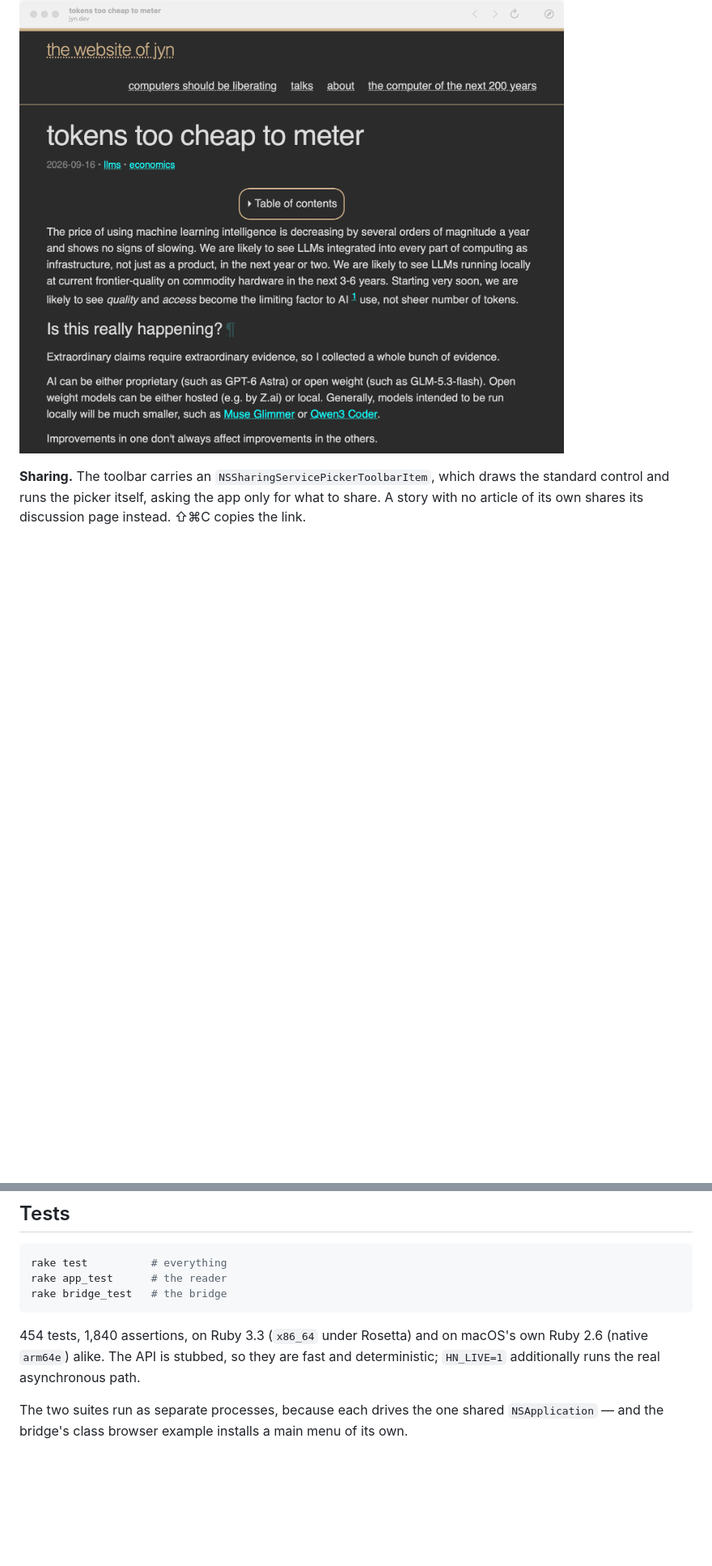
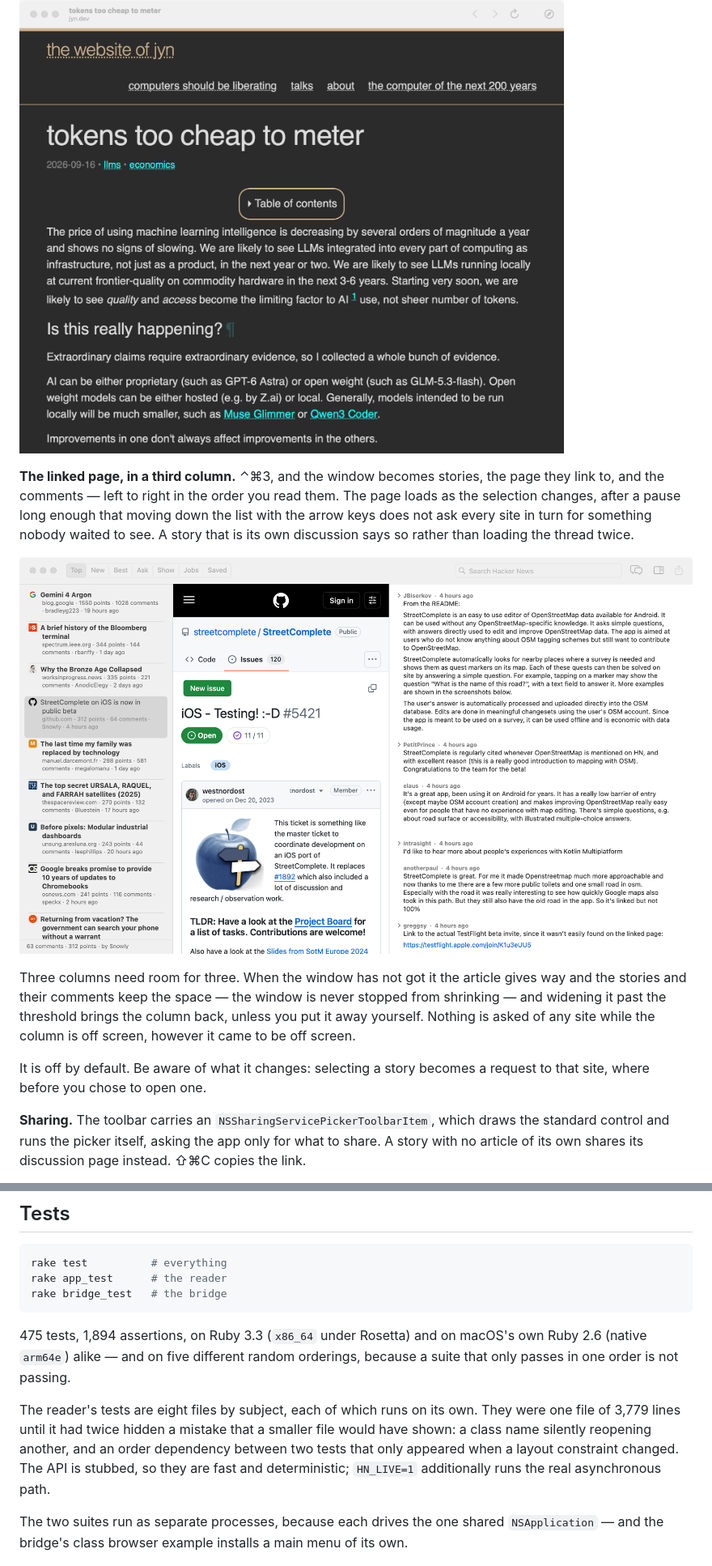
Before and after one commit to Dennis-Kluge/MacRuby-Hacker-News, a Markdown page: README.md, 2 parts joined by grey strips. Shown at 81% size. GitHub-like rendering; pictures changed too: docs/hackernews_three_column.png (added); blank space fills up the shorter version.

Commit message:
Release 1.1
Since 1.0: saving articles and exporting them as Markdown, JSON, OPML or
browser bookmarks; search, with a sort and a date range; a third column
showing the page a story links to; a title bar carrying controls and
nothing else, with the status line moved under the story list where it
is no longer truncated by the toolbar beside it.

The README gains the third column and a note on what the suite will and
will not touch.

Co-Authored-By: Claude Opus 5 <noreply@anthropic.com>

````diff
--- a/README.md
+++ b/README.md
@@ -113,6 +113,24 @@ always leaves the app regardless.
 
 ![the built-in reader](docs/hackernews_reader.png)
 
+**The linked page, in a third column.** ⌃⌘3, and the window becomes stories,
+the page they link to, and the comments — left to right in the order you read
+them. The page loads as the selection changes, after a pause long enough that
+moving down the list with the arrow keys does not ask every site in turn for
+something nobody waited to see. A story that is its own discussion says so
+rather than loading the thread twice.
+
+![three columns](docs/hackernews_three_column.png)
+
+Three columns need room for three. When the window has not got it the article
+gives way and the stories and their comments keep the space — the window is
+never stopped from shrinking — and widening it past the threshold brings the
+column back, unless you put it away yourself. Nothing is asked of any site
+while the column is off screen, however it came to be off screen.
+
+It is off by default. Be aware of what it changes: selecting a story becomes a
+request to that site, where before you chose to open one.
+
 **Sharing.** The toolbar carries an `NSSharingServicePickerToolbarItem`, which
 draws the standard control and runs the picker itself, asking the app only for
 what to share. A story with no article of its own shares its discussion page
@@ -233,8 +258,15 @@ rake app_test      # the reader
 rake bridge_test   # the bridge
 ```
 
-454 tests, 1,840 assertions, on Ruby 3.3 (`x86_64` under Rosetta) and on
-macOS's own Ruby 2.6 (native `arm64e`) alike. The API is stubbed, so they are fast and
+475 tests, 1,894 assertions, on Ruby 3.3 (`x86_64` under Rosetta) and on
+macOS's own Ruby 2.6 (native `arm64e`) alike — and on five different random
+orderings, because a suite that only passes in one order is not passing.
+
+The reader's tests are eight files by subject, each of which runs on its own.
+They were one file of 3,779 lines until it had twice hidden a mistake that a
+smaller file would have shown: a class name silently reopening another, and an
+order dependency between two tests that only appeared when a layout constraint
+changed. The API is stubbed, so they are fast and
 deterministic; `HN_LIVE=1` additionally runs the real asynchronous path.
 
 The two suites run as separate processes, because each drives the one shared
````
Also changed, not shown: other parts of README.md (+8 -1 lines), 2 other files.
